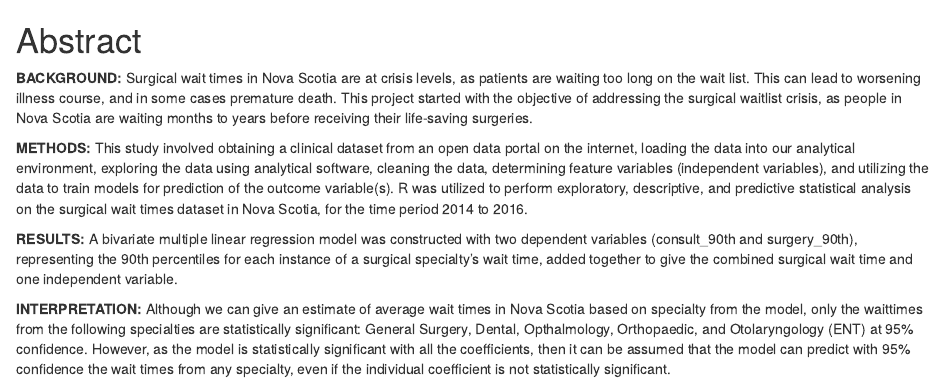
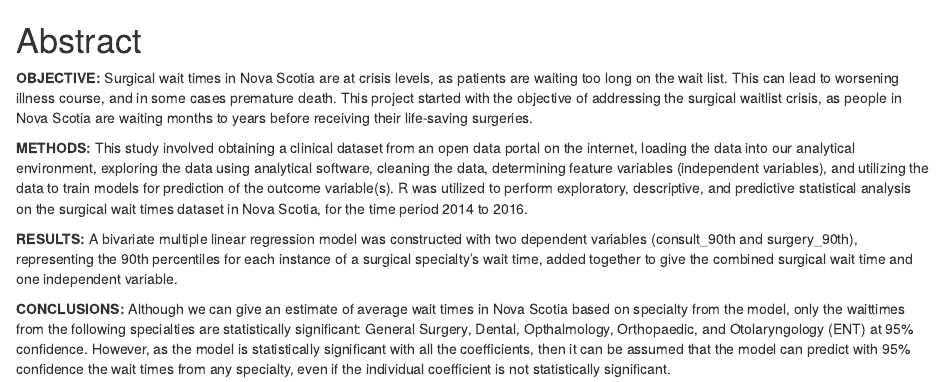
Before and after one commit to Carlo-Carandang/Nova_Scotia_Surgical_Wait_Times, an R Markdown document (abstract.rmd): the page in a window 1100 px wide, from its top. Rendered offline with R 4.5, knitr and Pandoc, with nearby package versions.

Commit message:
CJPH submission

```diff
--- a/abstract.rmd
+++ b/abstract.rmd
@@ -1,8 +1,8 @@
 # Abstract
-**BACKGROUND:** Surgical wait times in Nova Scotia are at crisis levels, as patients are waiting too long on the wait list. This can lead to worsening illness course, and in some cases premature death. This project started with the objective of addressing the surgical waitlist crisis, as people in Nova Scotia are waiting months to years before receiving their life-saving surgeries. \newline
+**OBJECTIVE:** Surgical wait times in Nova Scotia are at crisis levels, as patients are waiting too long on the wait list. This can lead to worsening illness course, and in some cases premature death. This project started with the objective of addressing the surgical waitlist crisis, as people in Nova Scotia are waiting months to years before receiving their life-saving surgeries. \newline
 
 **METHODS:** This study involved obtaining a clinical dataset from an open data portal on the internet, loading the data into our analytical environment, exploring the data using analytical software, cleaning the data, determining feature variables (independent variables), and utilizing the data to train models for prediction of the outcome variable(s). R was utilized to perform exploratory, descriptive, and predictive statistical analysis on the surgical wait times dataset in Nova Scotia, for the time period 2014 to 2016. \newline
 
 **RESULTS:** A bivariate multiple linear regression model was constructed with two dependent variables (consult_90th and surgery_90th), representing the 90th percentiles for each instance of a surgical specialty’s wait time, added together to give the combined surgical wait time and one independent variable. \newline
 
-**INTERPRETATION:** Although we can give an estimate of average wait times in Nova Scotia based on specialty from the model, only the waittimes from the following specialties are statistically significant: General Surgery, Dental, Opthalmology, Orthopaedic, and Otolaryngology (ENT) at 95% confidence. However, as the model is statistically significant with all the coefficients, then it can be assumed that the model can predict with 95% confidence the wait times from any specialty, even if the individual coefficient is not statistically significant.
+**CONCLUSIONS:** Although we can give an estimate of average wait times in Nova Scotia based on specialty from the model, only the waittimes from the following specialties are statistically significant: General Surgery, Dental, Opthalmology, Orthopaedic, and Otolaryngology (ENT) at 95% confidence. However, as the model is statistically significant with all the coefficients, then it can be assumed that the model can predict with 95% confidence the wait times from any specialty, even if the individual coefficient is not statistically significant.
```
Also changed, not shown: conclusion/conclusion.rmd (+1 -1 lines), interpretation/interpretation.rmd (+0 -1 lines), cma_journal_research_article.html, 4 other files.
